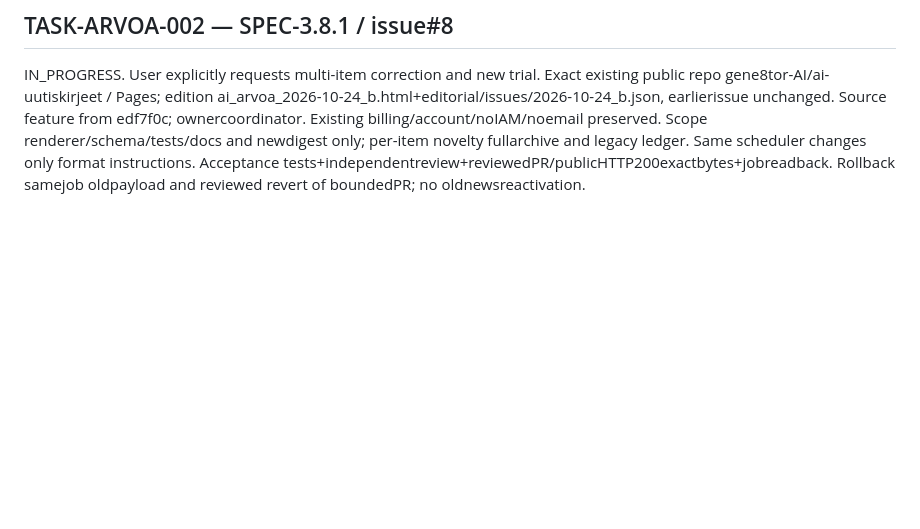
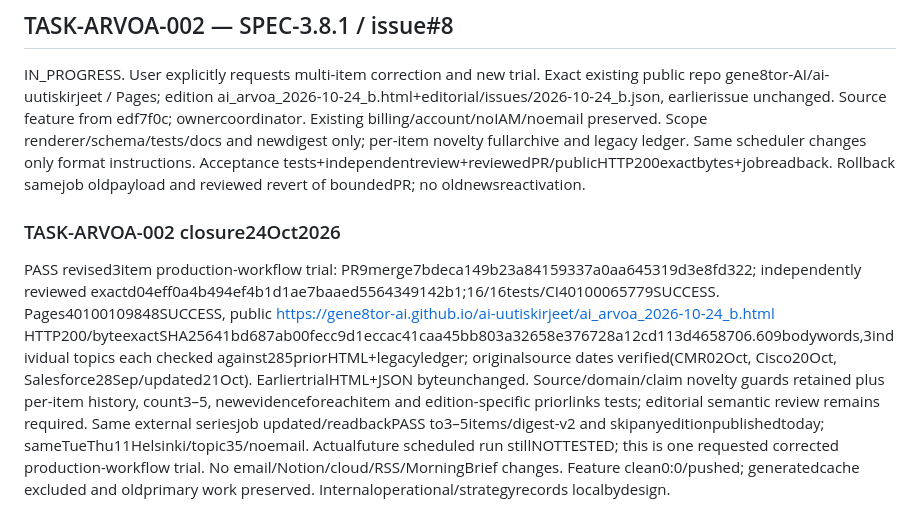
Before and after one commit to gene8tor-AI/ai-uutiskirjeet, a Markdown page: TASKS.md, the part around the change. GitHub-like rendering; blank space fills up the shorter version.

Commit message:
Record verified multi-item digest trial and unchanged first edition

```diff
--- a/TASKS.md
+++ b/TASKS.md
@@ -323,3 +323,7 @@ Series cadence Tue/Thu11Europe/Helsinki configured/enabled/readbackPASS only aft
 
 ## TASK-ARVOA-002 — SPEC-3.8.1 / issue#8
 IN_PROGRESS. User explicitly requests multi-item correction and new trial. Exact existing public repo gene8tor-AI/ai-uutiskirjeet / Pages; edition ai_arvoa_2026-10-24_b.html+editorial/issues/2026-10-24_b.json, earlierissue unchanged. Source feature from edf7f0c; ownercoordinator. Existing billing/account/noIAM/noemail preserved. Scope renderer/schema/tests/docs and newdigest only; per-item novelty fullarchive and legacy ledger. Same scheduler changes only format instructions. Acceptance tests+independentreview+reviewedPR/publicHTTP200exactbytes+jobreadback. Rollback samejob oldpayload and reviewed revert of boundedPR; no oldnewsreactivation.
+
+### TASK-ARVOA-002 closure24Oct2026
+PASS revised3item production-workflow trial: PR9merge7bdeca149b23a84159337a0aa645319d3e8fd322; independently reviewed exactd04eff0a4b494ef4b1d1ae7baaed5564349142b1;16/16tests/CI40100065779SUCCESS. Pages40100109848SUCCESS, public https://gene8tor-ai.github.io/ai-uutiskirjeet/ai_arvoa_2026-10-24_b.html HTTP200/byteexactSHA25641bd687ab00fecc9d1eccac41caa45bb803a32658e376728a12cd113d4658706.609bodywords,3individual topics each checked against285priorHTML+legacyledger; originalsource dates verified(CMR02Oct, Cisco20Oct, Salesforce28Sep/updated21Oct). EarliertrialHTML+JSON byteunchanged. Source/domain/claim novelty guards retained plus per-item history, count3–5, newevidenceforeachitem and edition-specific priorlinks tests; editorial semantic review remains required.
+Same external seriesjob updated/readbackPASS to3–5items/digest-v2 and skipanyeditionpublishedtoday; sameTueThu11Helsinki/topic35/noemail. Actualfuture scheduled run stillNOTTESTED; this is one requested corrected production-workflow trial. No email/Notion/cloud/RSS/MorningBrief changes. Feature clean0:0/pushed; generatedcache excluded and oldprimary work preserved. Internaloperational/strategyrecords localbydesign.
```
